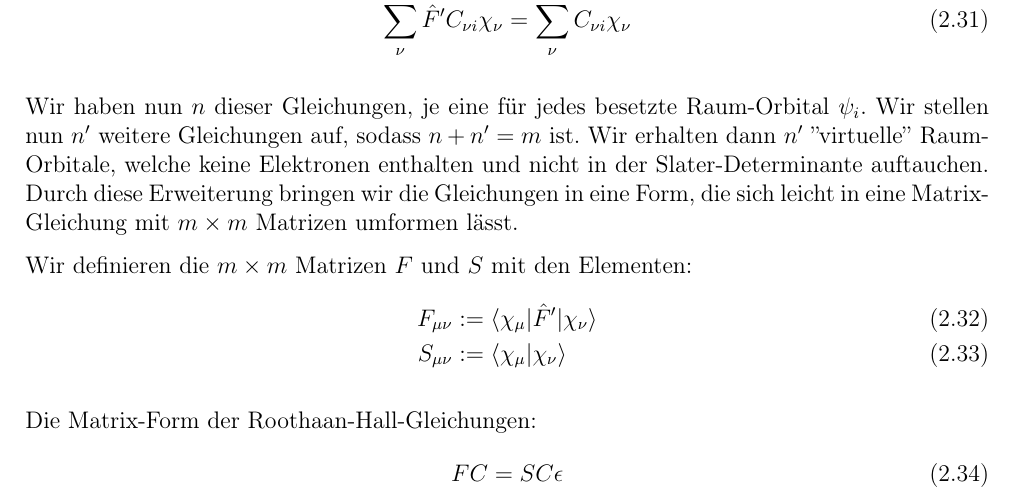
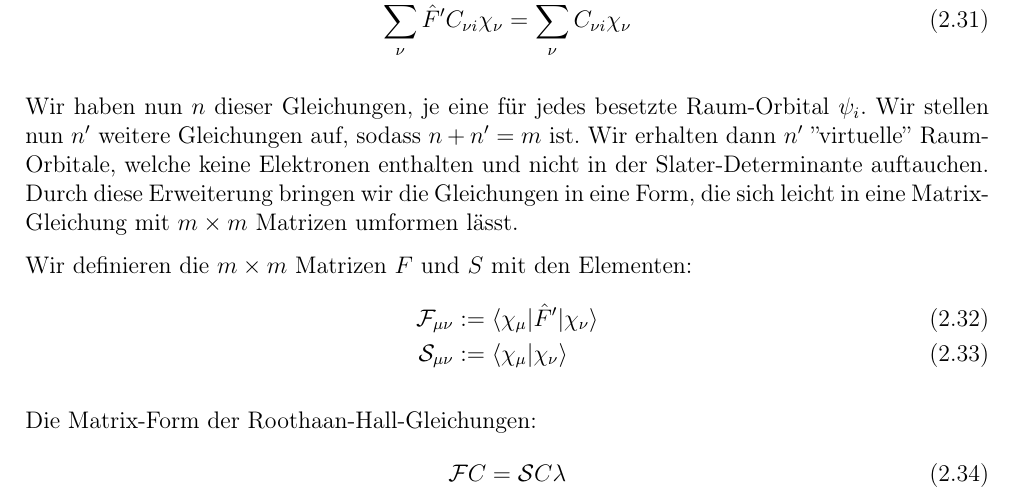
Before and after one commit to rigby132/bachelor, a LaTeX document (main.tex, which reads sections/hf.tex): part of page 13 of 16, cut so that both start at the same text. Compiled offline with pdfLaTeX.

```diff
--- a/sections/hf.tex
+++ b/sections/hf.tex
@@ -345,13 +357,13 @@
 
 Wir definieren die $m\times m$ Matrizen $F$ und $S$ mit den Elementen:
 \begin{align}
-  F_{\mu \nu} &:= \langle \chi_\mu \vert \hat{F}' \vert \chi_\nu \rangle\\
-  S_{\mu \nu} &:= \langle \chi_\mu \vert \chi_\nu \rangle
+  \mathcal{F}_{\mu \nu} &:= \langle \chi_\mu \vert \hat{F}' \vert \chi_\nu \rangle\\
+  \mathcal{S}_{\mu \nu} &:= \langle \chi_\mu \vert \chi_\nu \rangle
 \end{align}
 
 Die Matrix\-/Form der Roothaan\-/Hall\-/Gleichungen:
 \begin{equation} \label{roothaan_mtx}
-  FC = SC\epsilon
+  \mathcal{F}C = \mathcal{S}C\lambda
 \end{equation}
 
 \begin{comment}
```
Also changed, not shown: sections/hf.tex (20 more changed lines).
